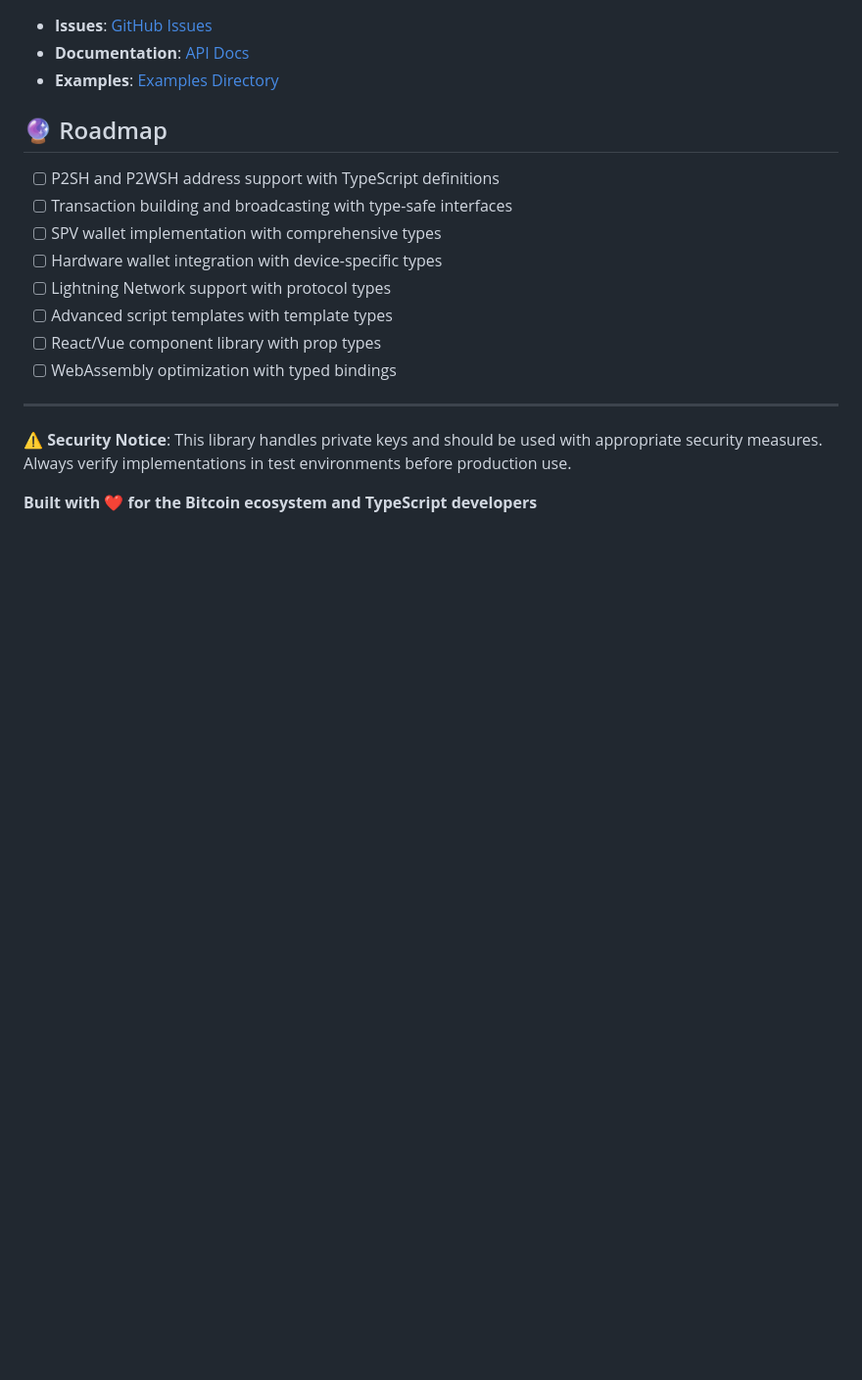
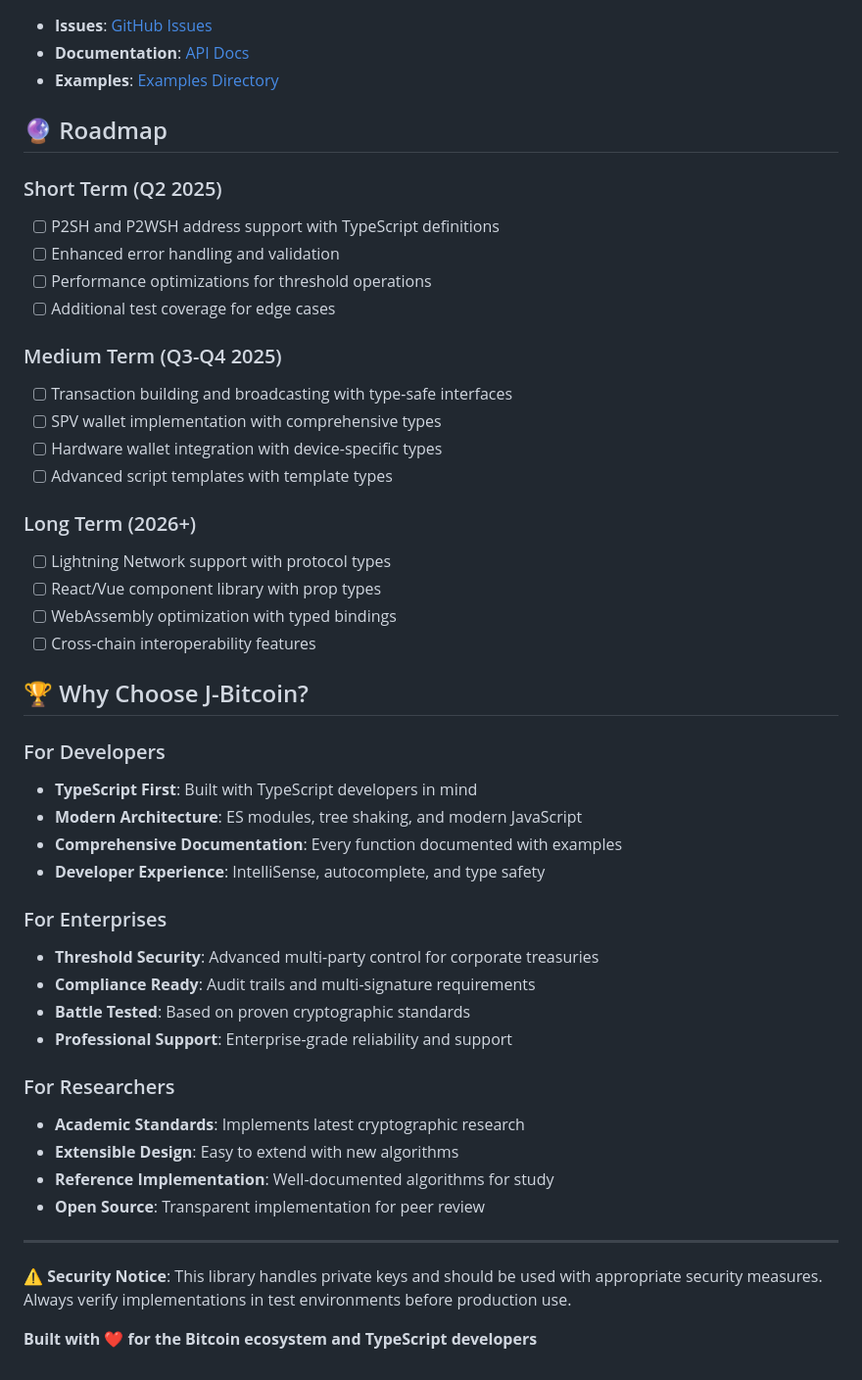
Before and after one commit to yfbsei/J-Bitcoin, a Markdown page: README.md, the part around one of its changes. Shown at 98% size. GitHub-like rendering; blank space fills up the shorter version.

```diff
--- a/README.md
+++ b/README.md
@@ -484,14 +526,43 @@ ISC License - see [LICENSE](LICENSE) file for details.
 
 ## 🔮 Roadmap
 
+### Short Term (Q2 2025)
 - [ ] P2SH and P2WSH address support with TypeScript definitions
+- [ ] Enhanced error handling and validation
+- [ ] Performance optimizations for threshold operations
+- [ ] Additional test coverage for edge cases
+
+### Medium Term (Q3-Q4 2025)
 - [ ] Transaction building and broadcasting with type-safe interfaces
 - [ ] SPV wallet implementation with comprehensive types
 - [ ] Hardware wallet integration with device-specific types
+- [ ] Advanced script templates with template types
+
+### Long Term (2026+)
 - [ ] Lightning Network support with protocol types
-- [ ] Advanced script templates with template types
 - [ ] React/Vue component library with prop types
 - [ ] WebAssembly optimization with typed bindings
+- [ ] Cross-chain interoperability features
+
+## 🏆 Why Choose J-Bitcoin?
+
+### For Developers
+- **TypeScript First**: Built with TypeScript developers in mind
+- **Modern Architecture**: ES modules, tree shaking, and modern JavaScript
+- **Comprehensive Documentation**: Every function documented with examples
+- **Developer Experience**: IntelliSense, autocomplete, and type safety
+
+### For Enterprises
+- **Threshold Security**: Advanced multi-party control for corporate treasuries
+- **Compliance Ready**: Audit trails and multi-signature requirements
+- **Battle Tested**: Based on proven cryptographic standards
+- **Professional Support**: Enterprise-grade reliability and support
+
+### For Researchers
+- **Academic Standards**: Implements latest cryptographic research
+- **Extensible Design**: Easy to extend with new algorithms
+- **Reference Implementation**: Well-documented algorithms for study
+- **Open Source**: Transparent implementation for peer review
 
 ---
 
```
Also changed, not shown: other parts of README.md (+46 -4 lines).
